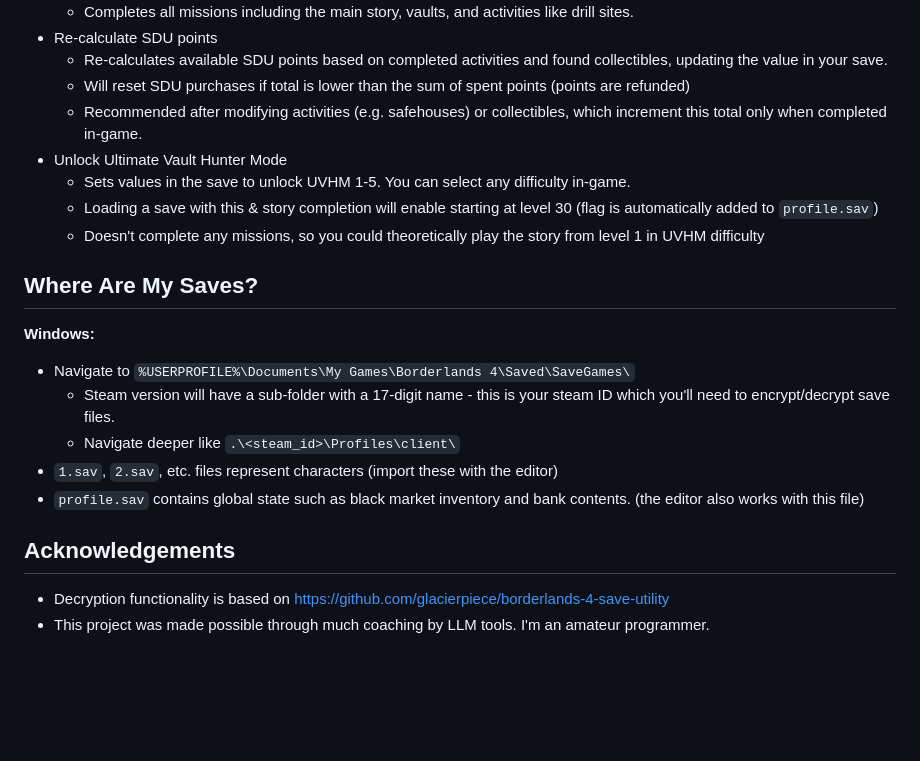
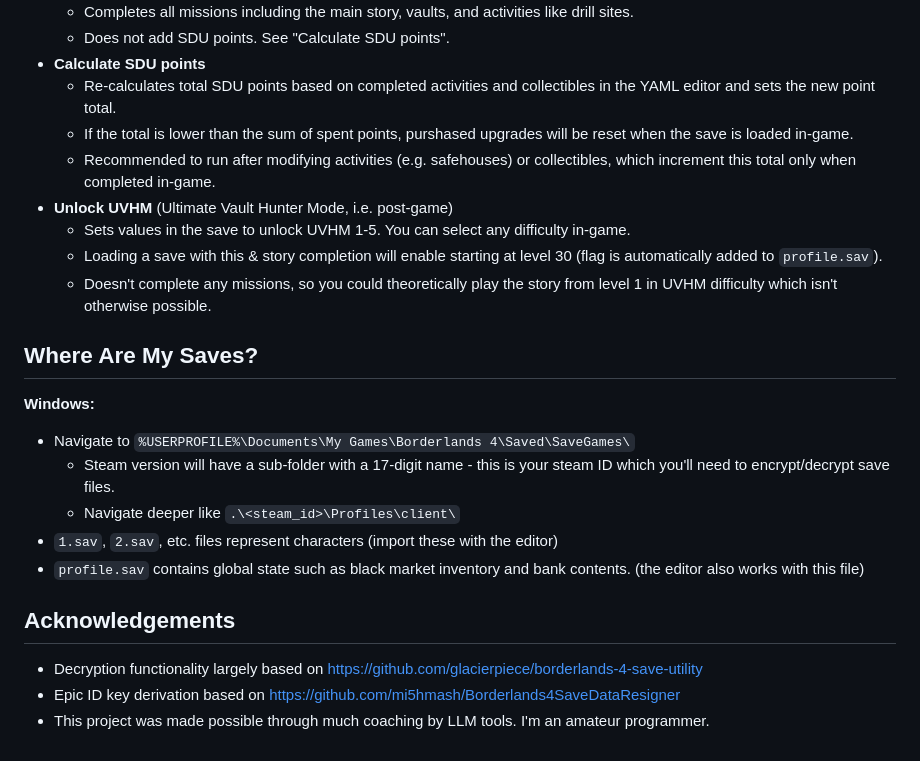
Before and after one commit to iyre/bl4-save-tools, a Markdown page: README.md, the part around one of its changes. GitHub-like rendering; blank space fills up the shorter version.

```diff
--- a/README.md
+++ b/README.md
@@ -60,15 +76,16 @@ These run JavaScript functions which apply specific edits to save files quickly
   - Completes all missions including the main story, vaults, and activities like drill sites.
-- Re-calculate SDU points
-  - Re-calculates available SDU points based on completed activities and found collectibles, updating the value in your save.
-  - Will reset SDU purchases if total is lower than the sum of spent points (points are refunded)
-  - Recommended after modifying activities (e.g. safehouses) or collectibles, which increment this total only when completed in-game.
-- Unlock Ultimate Vault Hunter Mode
+  - Does not add SDU points. See "Calculate SDU points".
+- **Calculate SDU points**
+  - Re-calculates total SDU points based on completed activities and collectibles in the YAML editor and sets the new point total.
+  - If the total is lower than the sum of spent points, purshased upgrades will be reset when the save is loaded in-game.
+  - Recommended to run after modifying activities (e.g. safehouses) or collectibles, which increment this total only when completed in-game.
+- **Unlock UVHM** (Ultimate Vault Hunter Mode, i.e. post-game)
   - Sets values in the save to unlock UVHM 1-5. You can select any difficulty in-game.
-  - Loading a save with this & story completion will enable starting at level 30 (flag is automatically added to `profile.sav`)
-  - Doesn't complete any missions, so you could theoretically play the story from level 1 in UVHM difficulty
+  - Loading a save with this & story completion will enable starting at level 30 (flag is automatically added to `profile.sav`).
+  - Doesn't complete any missions, so you could theoretically play the story from level 1 in UVHM difficulty which isn't otherwise possible.
+
 
 ## Where Are My Saves?
-
 **Windows:**
 - Navigate to `%USERPROFILE%\Documents\My Games\Borderlands 4\Saved\SaveGames\`
   - Steam version will have a sub-folder with a 17-digit name - this is your steam ID which you'll need to encrypt/decrypt save files.
@@ -76,6 +93,8 @@ These run JavaScript functions which apply specific edits to save files quickly
 - `1.sav`, `2.sav`, etc. files represent characters (import these with the editor)
 - `profile.sav` contains global state such as black market inventory and bank contents. (the editor also works with this file)
 
+
 ## Acknowledgements
-- Decryption functionality is based on https://github.com/glacierpiece/borderlands-4-save-utility
+- Decryption functionality largely based on https://github.com/glacierpiece/borderlands-4-save-utility
+- Epic ID key derivation based on https://github.com/mi5hmash/Borderlands4SaveDataResigner
 - This project was made possible through much coaching by LLM tools. I'm an amateur programmer.
```
Also changed, not shown: other parts of README.md (+39 -23 lines), docs/README.md (+34 -5 lines).
